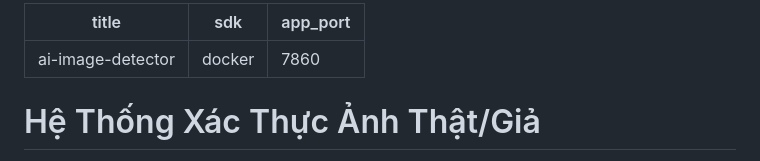
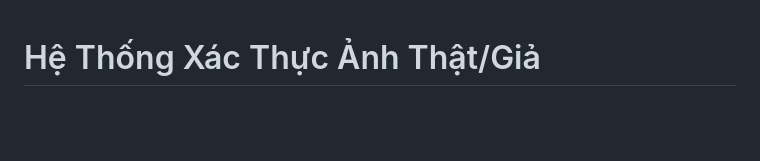
Before and after one commit to nnguyenngoctann-glitch/Tan-224308-DH22TIN03-HethongXacThucAnhThat-Gia, a Markdown page: README.md, the part around the change. Drawn GitHub-style; blank space fills up the shorter version.

```diff
--- a/README.md
+++ b/README.md
@@ -1,8 +1,3 @@
----
-title: ai-image-detector
-sdk: docker
-app_port: 7860
----
 
 # Hệ Thống Xác Thực Ảnh Thật/Giả
 
```
